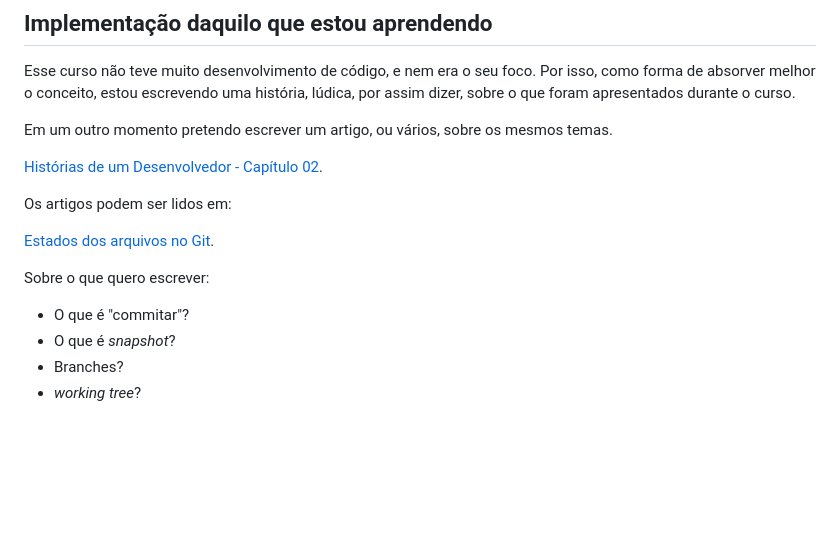
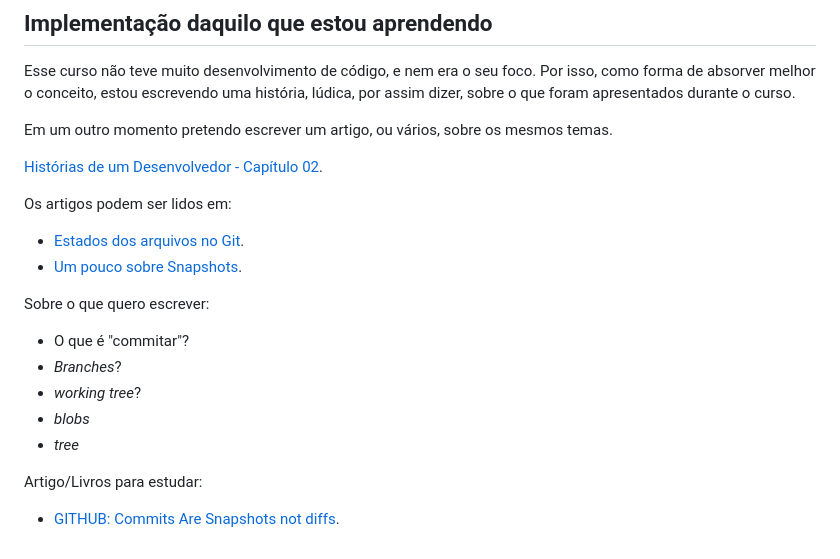
Before and after one commit to Ro-Goncalves/alura-git, a Markdown page: README.md, the part around the change printed below. Rendered like a GitHub page; blank space fills up the shorter version.

Commit message:
ARTIGO: Finalizando 'Um pouco sobre Snapshots'

```diff
--- a/README.md
+++ b/README.md
@@ -27,10 +27,16 @@ Em um outro momento pretendo escrever um artigo, ou vários, sobre os mesmos tem
 
 Os artigos podem ser lidos em:
 
-[Estados dos arquivos no Git](ARTIGO_Status_Git.md).
+* [Estados dos arquivos no Git](ARTIGO_Status_Git.md).
+* [Um pouco sobre Snapshots](ARTIGO_ExplicandoSnapshot.md).
+
 
 Sobre o que quero escrever:
 * O que é "commitar"?
-* O que é *snapshot*?
-* Branches?
+* *Branches*?
 * *working tree*?
+* *blobs*
+* *tree*
+
+Artigo/Livros para estudar:
+* [GITHUB: Commits Are Snapshots not diffs](https://github.blog/2020-12-17-commits-are-snapshots-not-diffs/).
```
Also changed, not shown: other parts of README.md (+1 -1 lines), ARTIGO_ExplicandoSnapshot.md (+40 -2 lines), img/snapshots.png (added).
